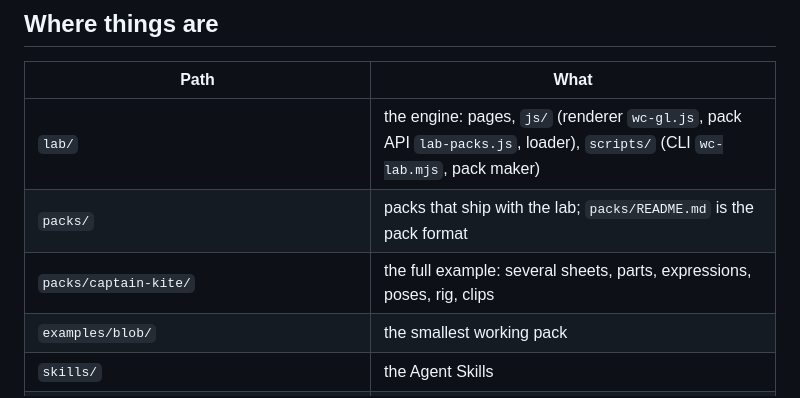
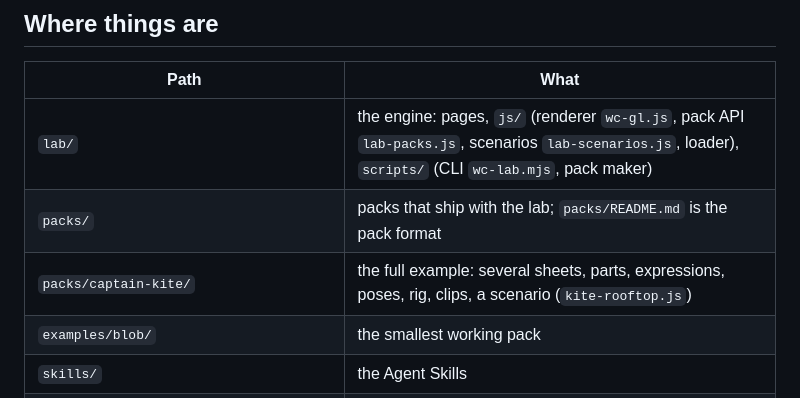
Before and after one commit to CharacterLab/CharacterLab, a Markdown page: AGENTS.md, the part around the change. GitHub-like rendering.

```diff
--- a/AGENTS.md
+++ b/AGENTS.md
@@ -64,9 +64,9 @@ difference), `npm run characterlab -- film --clip=<id>` (filmstrip). The header
 
 | Path | What |
 |------|------|
-| `lab/` | the engine: pages, `js/` (renderer `wc-gl.js`, pack API `lab-packs.js`, loader), `scripts/` (CLI `wc-lab.mjs`, pack maker) |
+| `lab/` | the engine: pages, `js/` (renderer `wc-gl.js`, pack API `lab-packs.js`, scenarios `lab-scenarios.js`, loader), `scripts/` (CLI `wc-lab.mjs`, pack maker) |
 | `packs/` | packs that ship with the lab; `packs/README.md` is the pack format |
-| `packs/captain-kite/` | the full example: several sheets, parts, expressions, poses, rig, clips |
+| `packs/captain-kite/` | the full example: several sheets, parts, expressions, poses, rig, clips, a scenario (`kite-rooftop.js`) |
 | `examples/blob/` | the smallest working pack |
 | `skills/` | the Agent Skills |
 | `mcp/` | the MCP server (`server.mjs`; tools in `tools.mjs`, the lab's server and CLI in `lab.mjs`) |
```
Also changed, not shown: README.md (+19 -0 lines), packs/README.md (+33 -1 lines), docs/images/scenarios.png (added).
